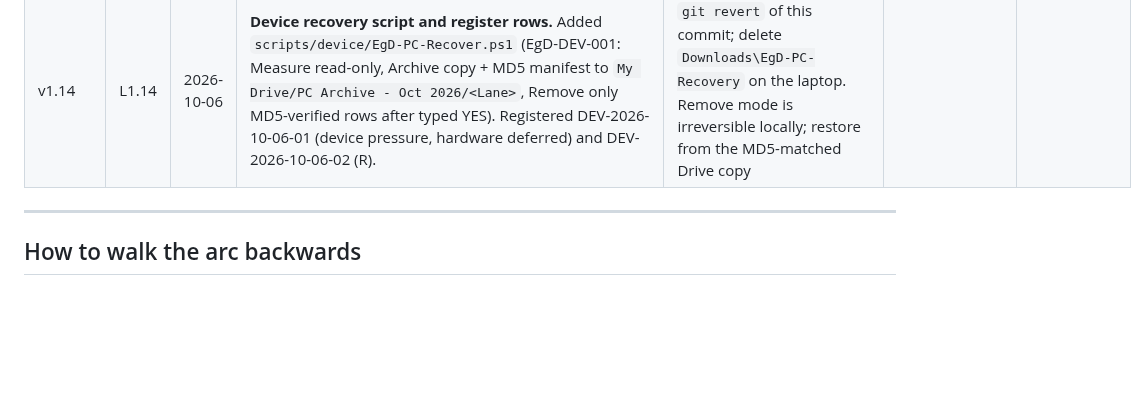
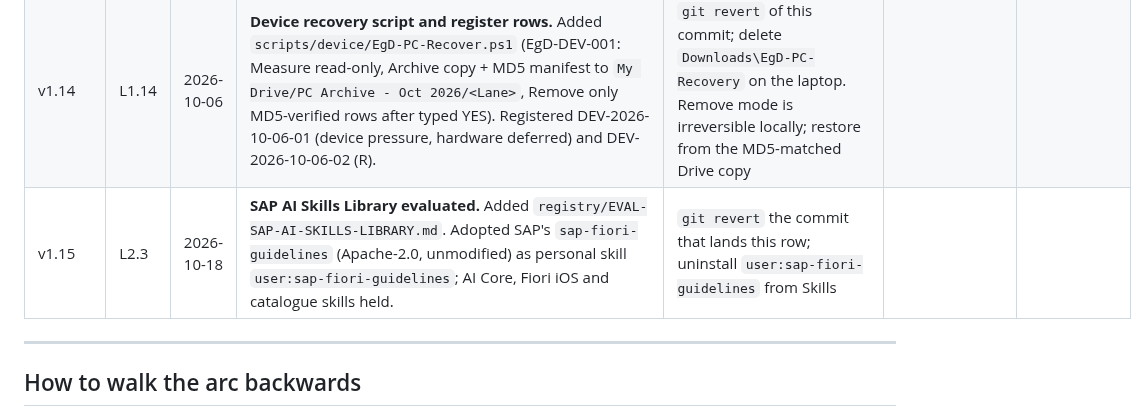
Before and after one commit to EVEglyphDesign/eve-glyph-boot-contract, a Markdown page: registry/VERSIONS.md, the part around the change. Rendered like a GitHub page; blank space fills up the shorter version.

Commit message:
v1.15 L2.3: evaluate SAP AI Skills Library; adopt sap-fiori-guidelines

```diff
--- a/registry/VERSIONS.md
+++ b/registry/VERSIONS.md
@@ -33,6 +33,7 @@ recorded in the Confirmed column.
 | v1.12 | L1.12 | 2026-09-29 | **Repair, Claude (Cowork).** Commit 6f80e49 (Claude) rewrote `README.md` from a copy fetched before commit 6ff9ebe. It deleted the First principle section and turned a literal escape sequence in §7.3.1 into a dash. This commit restores the README from 6ff9ebe and keeps §14. The two v1.11 rows are told apart by ID (`L0` First principle, `L1.11` EgD-BOOT-010). Register: CLA-2026-09-29-03. | `git revert` the commit that lands this row | `v1.12-boot-010-repair` (to create) | n/a — reversible |
 | v1.13 | L0 | 2026-09-29 | **Correction to the first-principle v1.11 row.** It is not new: canon since the founding doctrine in `eve-glyph-methodology` (digital stem cell, Harm Clause, Foundational Principles, Doctrine 06, Doctrine 11 Merging of Worlds). README section rewritten as an anchor to that canon and replaces the v1.11 wording that Claude's v1.12 repair restored. Note: two rows carry v1.11 (Perplexity first principle; Claude EgD-BOOT-010); both kept. | `git revert` the commit that lands this row |
 | v1.14 | L1.14 | 2026-10-06 | **Device recovery script and register rows.** Added `scripts/device/EgD-PC-Recover.ps1` (EgD-DEV-001: Measure read-only, Archive copy + MD5 manifest to `My Drive/PC Archive - Oct 2026/<Lane>`, Remove only MD5-verified rows after typed YES). Registered DEV-2026-10-06-01 (device pressure, hardware deferred) and DEV-2026-10-06-02 (R). | `git revert` of this commit; delete `Downloads\EgD-PC-Recovery` on the laptop. Remove mode is irreversible locally; restore from the MD5-matched Drive copy |
+| v1.15 | L2.3 | 2026-10-18 | **SAP AI Skills Library evaluated.** Added `registry/EVAL-SAP-AI-SKILLS-LIBRARY.md`. Adopted SAP's `sap-fiori-guidelines` (Apache-2.0, unmodified) as personal skill `user:sap-fiori-guidelines`; AI Core, Fiori iOS and catalogue skills held. | `git revert` the commit that lands this row; uninstall `user:sap-fiori-guidelines` from Skills |
 
 ---
 
```
Also changed, not shown: registry/EVAL-SAP-AI-SKILLS-LIBRARY.md (added, +40 -0 lines).
